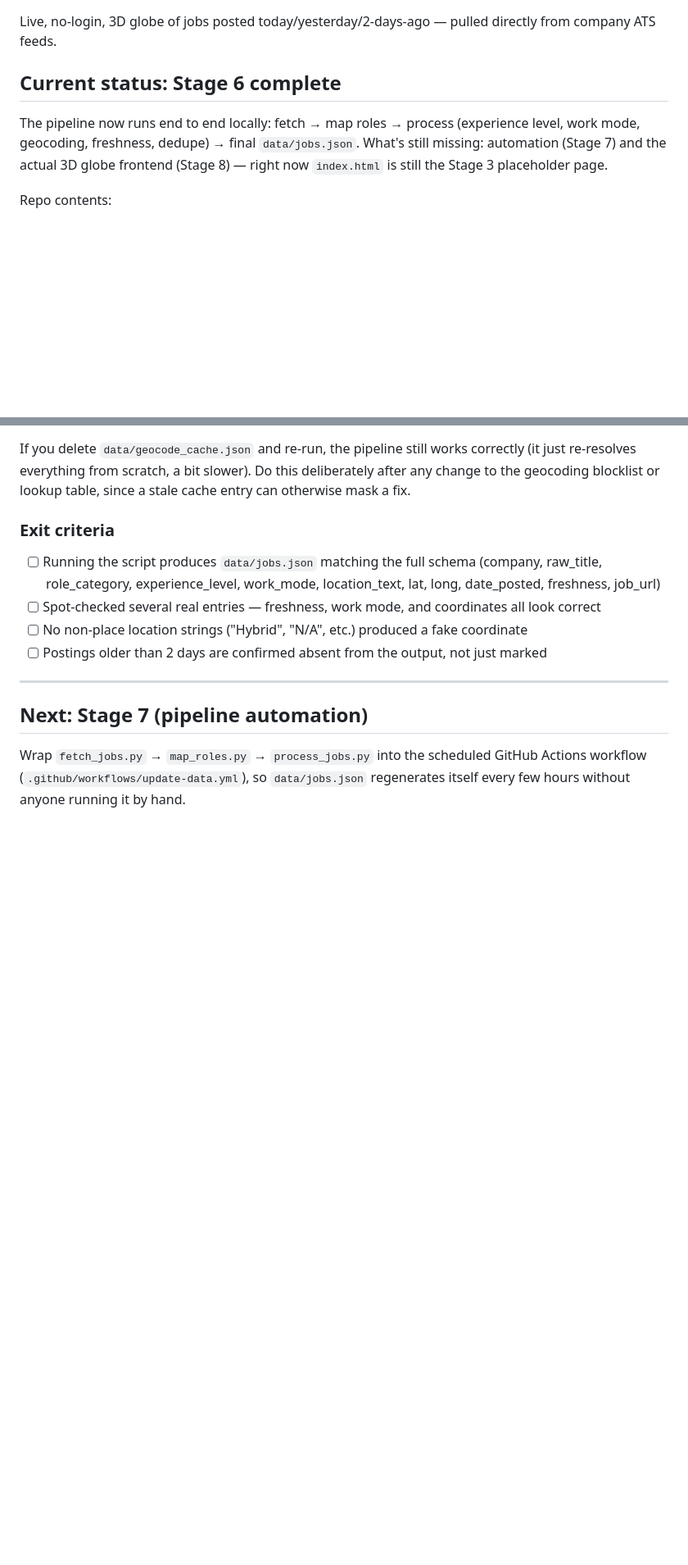
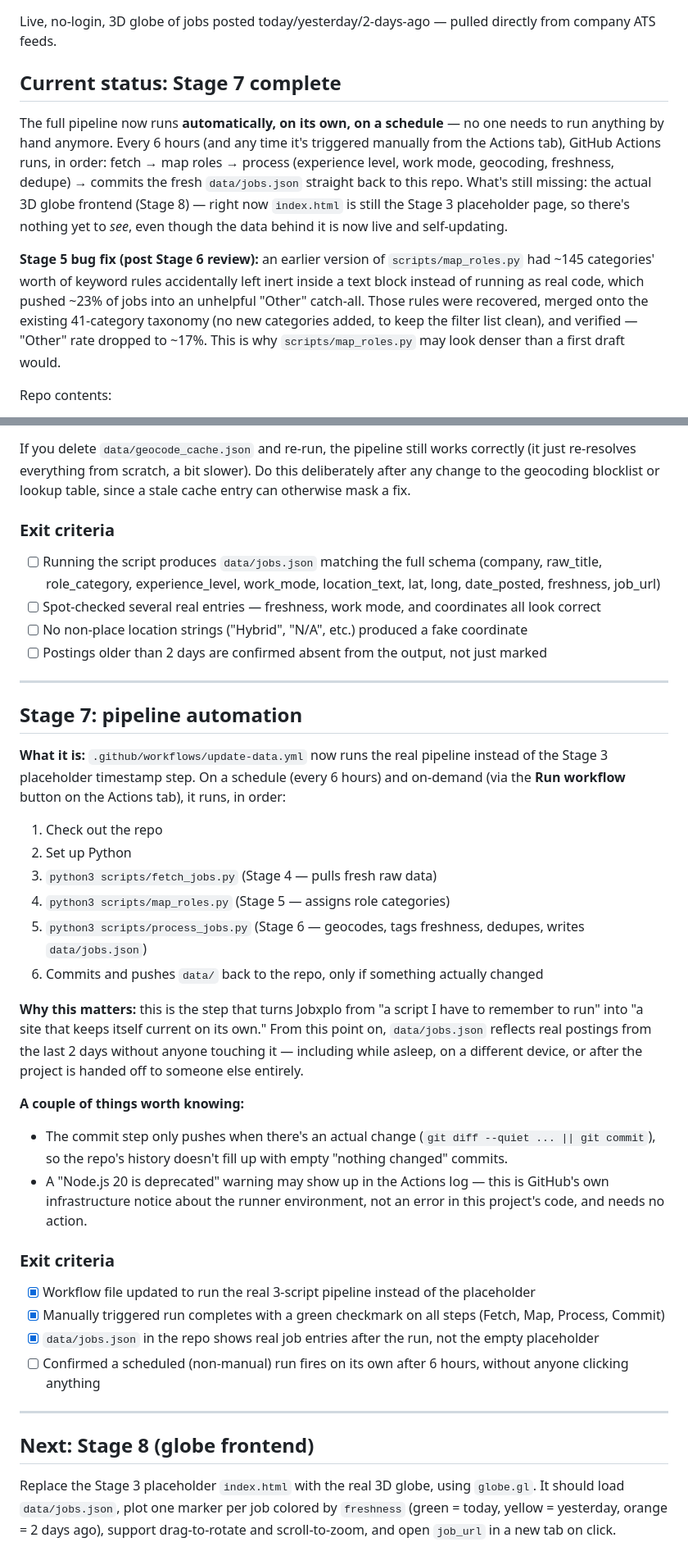
Before and after one commit to Gurram-Sowmya/jobsxplo, a Markdown page: README.md, 2 parts joined by grey strips. Shown at 82% size. GitHub-like rendering; blank space fills up the shorter version.

```diff
--- a/README.md
+++ b/README.md
@@ -2,9 +2,11 @@
 
 Live, no-login, 3D globe of jobs posted today/yesterday/2-days-ago — pulled directly from company ATS feeds.
 
-## Current status: Stage 6 complete
+## Current status: Stage 7 complete
 
-The pipeline now runs end to end locally: fetch → map roles → process (experience level, work mode, geocoding, freshness, dedupe) → final `data/jobs.json`. What's still missing: automation (Stage 7) and the actual 3D globe frontend (Stage 8) — right now `index.html` is still the Stage 3 placeholder page.
+The full pipeline now runs **automatically, on its own, on a schedule** — no one needs to run anything by hand anymore. Every 6 hours (and any time it's triggered manually from the Actions tab), GitHub Actions runs, in order: fetch → map roles → process (experience level, work mode, geocoding, freshness, dedupe) → commits the fresh `data/jobs.json` straight back to this repo. What's still missing: the actual 3D globe frontend (Stage 8) — right now `index.html` is still the Stage 3 placeholder page, so there's nothing yet to *see*, even though the data behind it is now live and self-updating.
+
+**Stage 5 bug fix (post Stage 6 review):** an earlier version of `scripts/map_roles.py` had ~145 categories' worth of keyword rules accidentally left inert inside a text block instead of running as real code, which pushed ~23% of jobs into an unhelpful "Other" catch-all. Those rules were recovered, merged onto the existing 41-category taxonomy (no new categories added, to keep the filter list clean), and verified — "Other" rate dropped to ~17%. This is why `scripts/map_roles.py` may look denser than a first draft would.
 
 Repo contents:
 - `companies.json` — list of companies to fetch, with their Greenhouse board tokens
@@ -122,6 +124,31 @@ If you delete `data/geocode_cache.json` and re-run, the pipeline still works cor
 
 ---
 
-## Next: Stage 7 (pipeline automation)
+## Stage 7: pipeline automation
 
-Wrap `fetch_jobs.py` → `map_roles.py` → `process_jobs.py` into the scheduled GitHub Actions workflow (`.github/workflows/update-data.yml`), so `data/jobs.json` regenerates itself every few hours without anyone running it by hand.
+**What it is:** `.github/workflows/update-data.yml` now runs the real pipeline instead of the Stage 3 placeholder timestamp step. On a schedule (every 6 hours) and on-demand (via the **Run workflow** button on the Actions tab), it runs, in order:
+
+1. Check out the repo
+2. Set up Python
+3. `python3 scripts/fetch_jobs.py` (Stage 4 — pulls fresh raw data)
+4. `python3 scripts/map_roles.py` (Stage 5 — assigns role categories)
+5. `python3 scripts/process_jobs.py` (Stage 6 — geocodes, tags freshness, dedupes, writes `data/jobs.json`)
+6. Commits and pushes `data/` back to the repo, only if something actually changed
+
+**Why this matters:** this is the step that turns Jobxplo from "a script I have to remember to run" into "a site that keeps itself current on its own." From this point on, `data/jobs.json` reflects real postings from the last 2 days without anyone touching it — including while asleep, on a different device, or after the project is handed off to someone else entirely.
+
+**A couple of things worth knowing:**
+- The commit step only pushes when there's an actual change (`git diff --quiet ... || git commit`), so the repo's history doesn't fill up with empty "nothing changed" commits.
+- A "Node.js 20 is deprecated" warning may show up in the Actions log — this is GitHub's own infrastructure notice about the runner environment, not an error in this project's code, and needs no action.
+
+### Exit criteria
+- [x] Workflow file updated to run the real 3-script pipeline instead of the placeholder
+- [x] Manually triggered run completes with a green checkmark on all steps (Fetch, Map, Process, Commit)
+- [x] `data/jobs.json` in the repo shows real job entries after the run, not the empty placeholder
+- [ ] Confirmed a scheduled (non-manual) run fires on its own after 6 hours, without anyone clicking anything
+
+---
+
+## Next: Stage 8 (globe frontend)
+
+Replace the Stage 3 placeholder `index.html` with the real 3D globe, using `globe.gl`. It should load `data/jobs.json`, plot one marker per job colored by `freshness` (green = today, yellow = yesterday, orange = 2 days ago), support drag-to-rotate and scroll-to-zoom, and open `job_url` in a new tab on click.
```
Also changed, not shown: other parts of README.md (+2 -2 lines).
